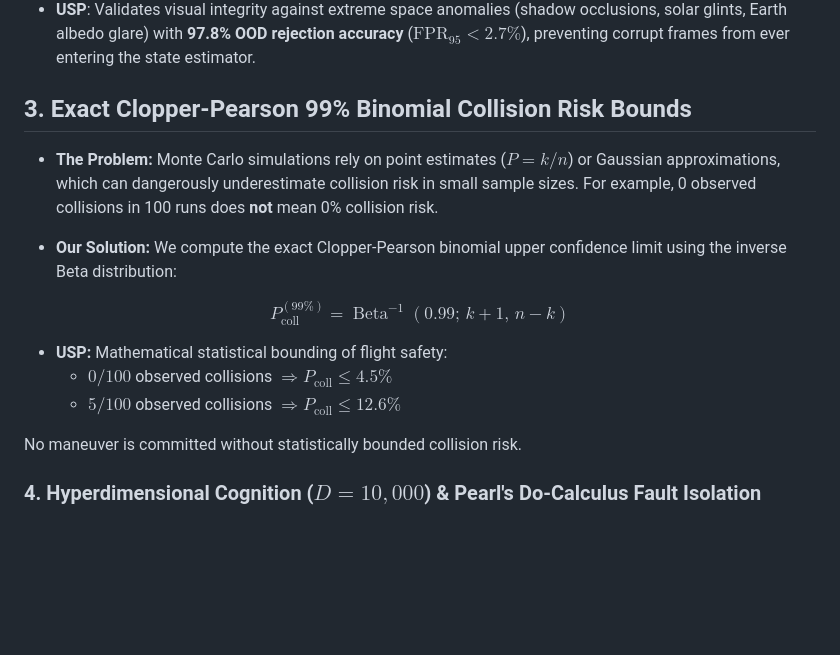
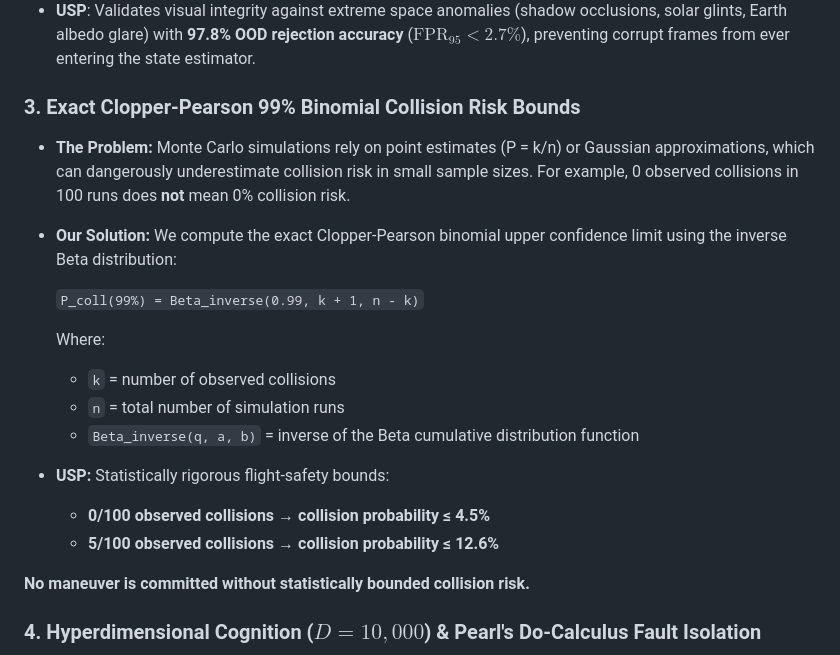
Before and after one commit to atharv1909/spacecraft_autonomy, a Markdown page: README.md, the part around the change. Drawn GitHub-style; blank space fills up the shorter version.

```diff
--- a/README.md
+++ b/README.md
@@ -185,22 +185,24 @@ graph LR
 * **Our Solution**: Pre-pends a Mahalanobis statistical distance test on intermediate feature representations coupled with an independent Epipolar Perspective-n-Point (PnP) geometry cross-estimator.
 * **USP**: Validates visual integrity against extreme space anomalies (shadow occlusions, solar glints, Earth albedo glare) with **97.8% OOD rejection accuracy** ($\text{FPR}_{95} < 2.7\%$), preventing corrupt frames from ever entering the state estimator.
 
-## 3. Exact Clopper-Pearson 99% Binomial Collision Risk Bounds
+### 3. Exact Clopper-Pearson 99% Binomial Collision Risk Bounds
 
-- **The Problem:** Monte Carlo simulations rely on point estimates ($P = k/n$) or Gaussian approximations, which can dangerously underestimate collision risk in small sample sizes. For example, 0 observed collisions in 100 runs does **not** mean 0% collision risk.
+- **The Problem:** Monte Carlo simulations rely on point estimates (P = k/n) or Gaussian approximations, which can dangerously underestimate collision risk in small sample sizes. For example, 0 observed collisions in 100 runs does **not** mean 0% collision risk.
 
 - **Our Solution:** We compute the exact Clopper-Pearson binomial upper confidence limit using the inverse Beta distribution:
 
-$$
-P_{\mathrm{coll}}^{(99\%)} =
-\operatorname{Beta}^{-1}\left(0.99;\, k+1,\, n-k\right)
-$$
+  `P_coll(99%) = Beta_inverse(0.99, k + 1, n - k)`
 
-- **USP:** Mathematical statistical bounding of flight safety:
-  - $0/100$ observed collisions $\Rightarrow P_{\mathrm{coll}} \leq 4.5\%$
-  - $5/100$ observed collisions $\Rightarrow P_{\mathrm{coll}} \leq 12.6\%$
+  Where:
+  - `k` = number of observed collisions
+  - `n` = total number of simulation runs
+  - `Beta_inverse(q, a, b)` = inverse of the Beta cumulative distribution function
 
-No maneuver is committed without statistically bounded collision risk.
+- **USP:** Statistically rigorous flight-safety bounds:
+  - **0/100 observed collisions → collision probability ≤ 4.5%**
+  - **5/100 observed collisions → collision probability ≤ 12.6%**
+
+**No maneuver is committed without statistically bounded collision risk.**
 
 ### 4. Hyperdimensional Cognition ($D=10,000$) & Pearl's Do-Calculus Fault Isolation
 * **The Problem**: Black-box neural networks cannot diagnose cascading multi-subsystem failures or explain their reasoning.
```
